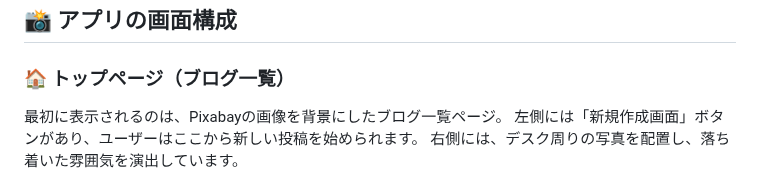
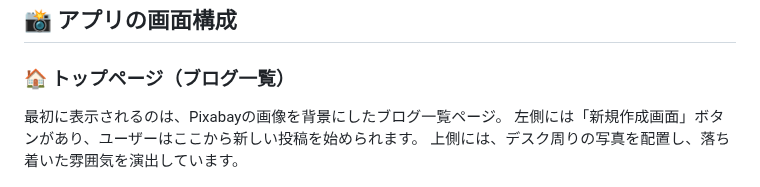
Before and after one commit to ahkef-27/Flask-Blog-App, a Markdown page: README.md, the part around the change. Drawn GitHub-style.

```diff
--- a/README.md
+++ b/README.md
@@ -6,7 +6,7 @@ Flaskフレームワークを使って構築した、シンプルかつ拡張性
 
 ### 🏠 トップページ（ブログ一覧）
 
-最初に表示されるのは、Pixabayの画像を背景にしたブログ一覧ページ。 左側には「新規作成画面」ボタンがあり、ユーザーはここから新しい投稿を始められます。 右側には、デスク周りの写真を配置し、落ち着いた雰囲気を演出しています。
+最初に表示されるのは、Pixabayの画像を背景にしたブログ一覧ページ。 左側には「新規作成画面」ボタンがあり、ユーザーはここから新しい投稿を始められます。 上側には、デスク周りの写真を配置し、落ち着いた雰囲気を演出しています。
 
 ![ホーム画面](Images/Blog01.png)
 
```
